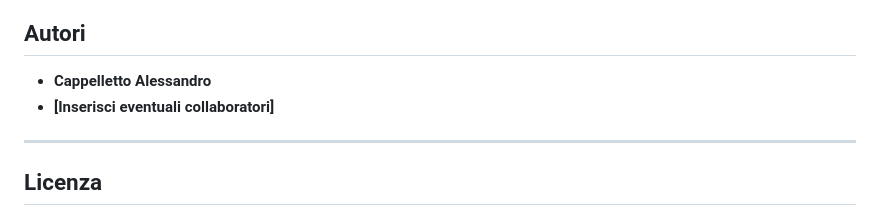
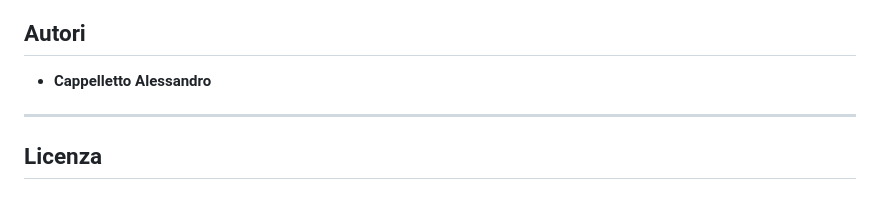
Before and after one commit to ale-cappe06/RSA_code_project, a Markdown page: README.md, the part around the change. Drawn GitHub-style.

```diff
--- a/README.md
+++ b/README.md
@@ -111,7 +111,6 @@ Questo progetto utilizza le seguenti librerie:
 
 ## **Autori**
 - **Cappelletto Alessandro**
-- **[Inserisci eventuali collaboratori]**
 
 ---
 
```
